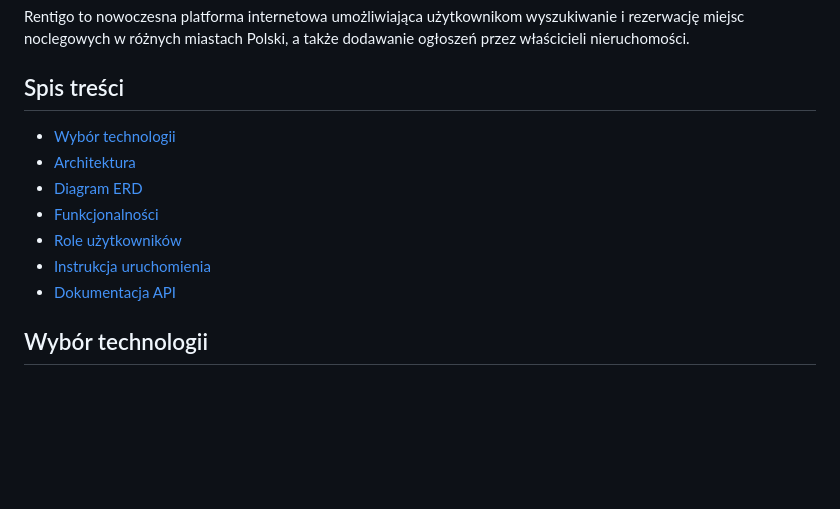
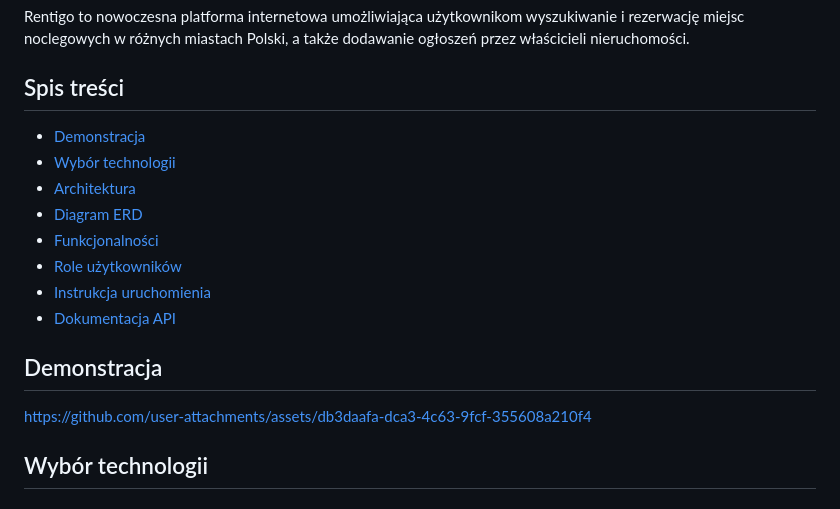
Before and after one commit to skelly37/Rentigo, a Markdown page: README.md, the part around the change. Drawn GitHub-style; blank space fills up the shorter version.

Commit message:
Added demonstration video

```diff
--- a/README.md
+++ b/README.md
@@ -3,6 +3,7 @@
 Rentigo to nowoczesna platforma internetowa umożliwiająca użytkownikom wyszukiwanie i rezerwację miejsc noclegowych w różnych miastach Polski, a także dodawanie ogłoszeń przez właścicieli nieruchomości.
 
 ## Spis treści
+- [Demonstracja](#demonstracja)
 - [Wybór technologii](#wybór-technologii)
 - [Architektura](#architektura)
 - [Diagram ERD](#diagram-erd)
@@ -10,6 +11,11 @@ Rentigo to nowoczesna platforma internetowa umożliwiająca użytkownikom wyszuk
 - [Role użytkowników](#role-użytkowników)
 - [Instrukcja uruchomienia](#instrukcja-uruchomienia)
 - [Dokumentacja API](#dokumentacja-api)
+
+## Demonstracja
+
+https://github.com/user-attachments/assets/db3daafa-dca3-4c63-9fcf-355608a210f4
+
 
 ## Wybór technologii
 
```
